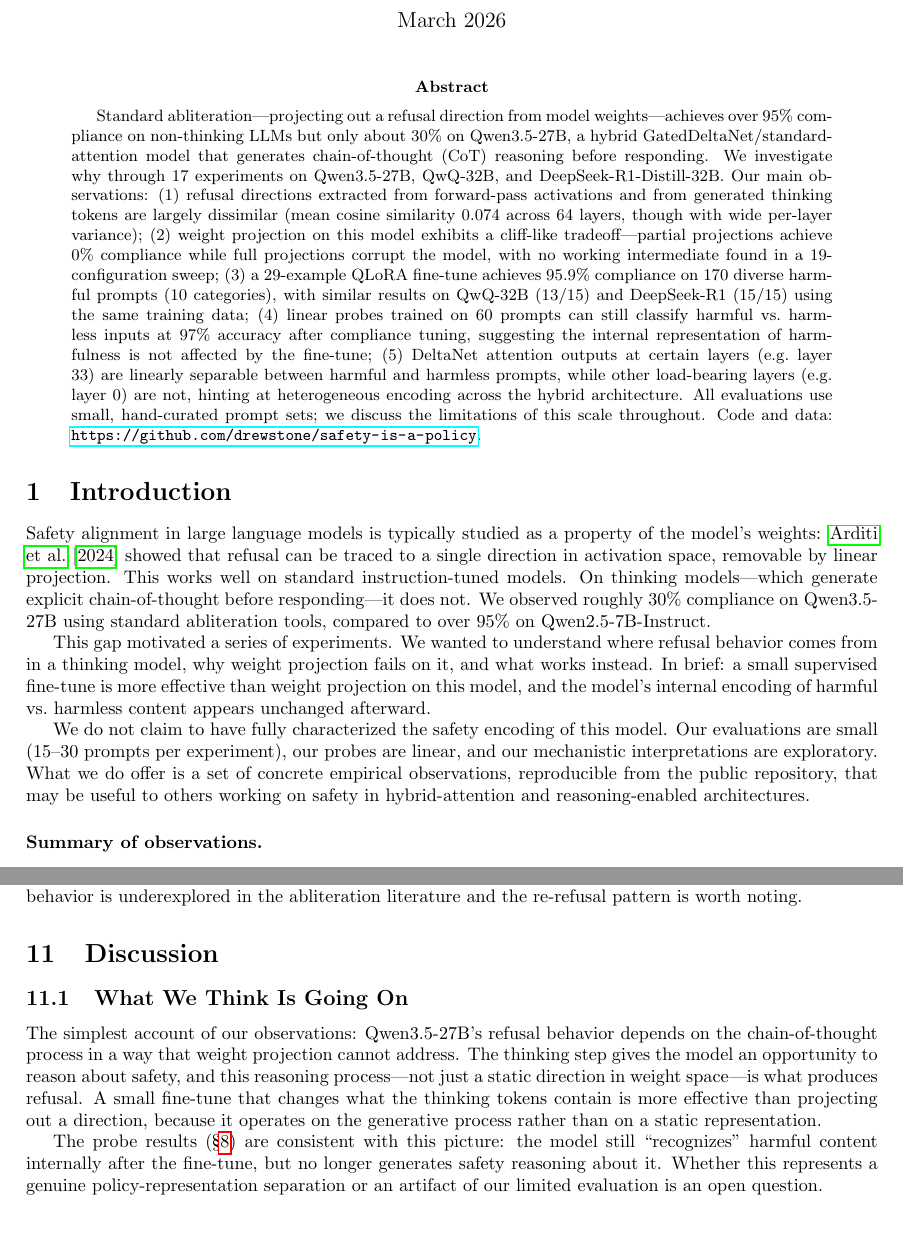
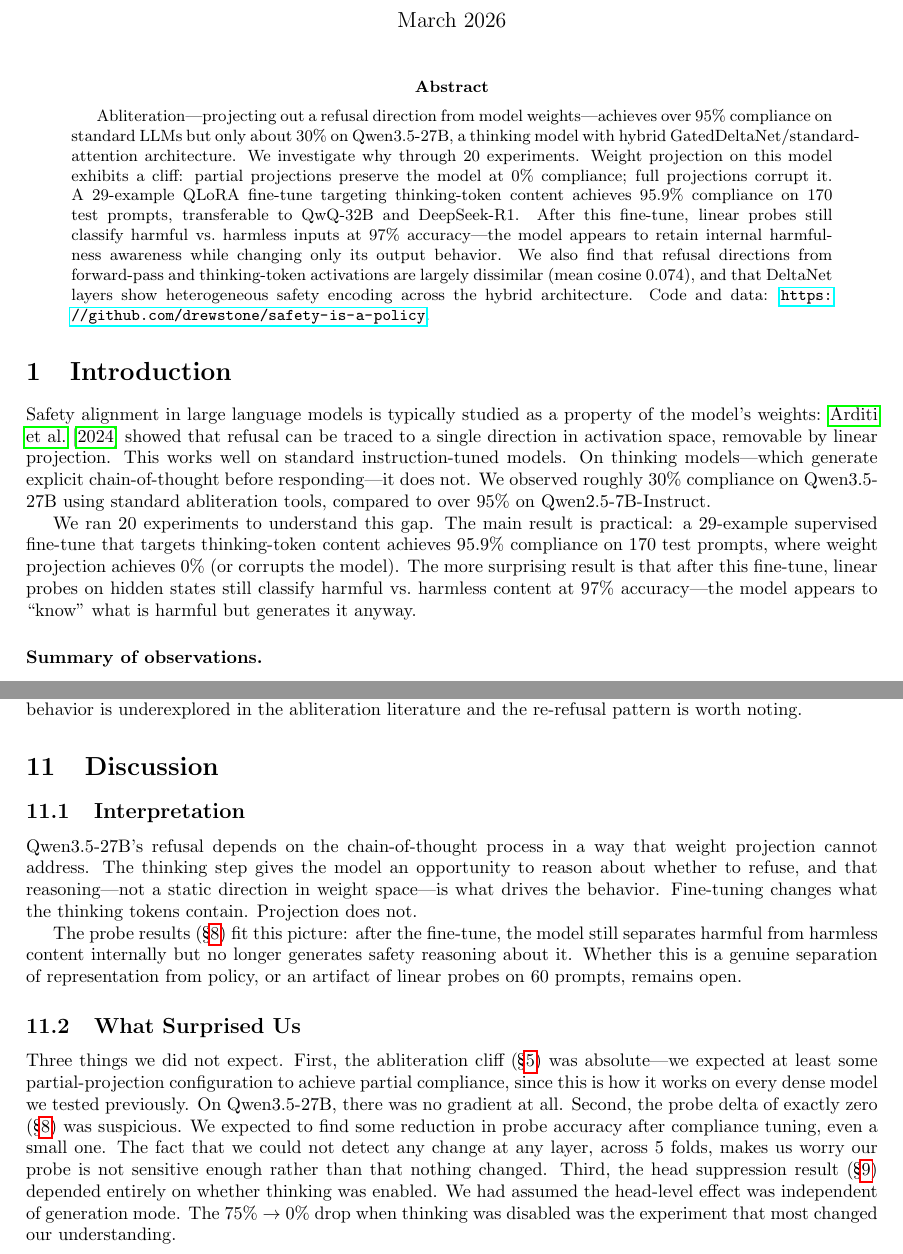
Before and after one commit to drewstone/safety-is-a-policy, a LaTeX paper (paper/safety-is-a-policy.tex): two parts of pages 1 and 8 of 12, joined at a grey line, cut so that both start at the same text, the shorter picture padded with empty space. The pictures show the PDF file paper/safety-is-a-policy.pdf that the author committed with the source.

Commit message:
prose: kill AI slop, add What Surprised Us, tighten abstract, fix appendix
- Remove 'In brief:' summary-before-evidence pattern
- Remove preemptive defense paragraph from intro
- Remove 'The idea is' explaining-to-reader pattern
- Add 'What Surprised Us' section with 3 genuine surprises:
  absolute cliff, suspicious zero delta, thinking dependency
- Cut abstract from 220 to 150 words
- Make conclusion specific: 3 concrete follow-up experiments
- Fix appendix float rendering (figures now inline with [H])
- Update runtime table to 20 experiments

```diff
--- a/paper/safety-is-a-policy.tex
+++ b/paper/safety-is-a-policy.tex
@@ -20,7 +21,7 @@
 \maketitle
 
 \begin{abstract}
-Standard abliteration---projecting out a refusal direction from model weights---achieves over 95\% compliance on non-thinking LLMs but only about 30\% on Qwen3.5-27B, a hybrid GatedDeltaNet/standard-attention model that generates chain-of-thought (CoT) reasoning before responding. We investigate why through 17 experiments on Qwen3.5-27B, QwQ-32B, and DeepSeek-R1-Distill-32B. Our main observations: (1)~refusal directions extracted from forward-pass activations and from generated thinking tokens are largely dissimilar (mean cosine similarity 0.074 across 64 layers, though with wide per-layer variance); (2)~weight projection on this model exhibits a cliff-like tradeoff---partial projections achieve 0\% compliance while full projections corrupt the model, with no working intermediate found in a 19-configuration sweep; (3)~a 29-example QLoRA fine-tune achieves 95.9\% compliance on 170 diverse harmful prompts (10 categories), with similar results on QwQ-32B (13/15) and DeepSeek-R1 (15/15) using the same training data; (4)~linear probes trained on 60 prompts can still classify harmful vs.\ harmless inputs at 97\% accuracy after compliance tuning, suggesting the internal representation of harmfulness is not affected by the fine-tune; (5)~DeltaNet attention outputs at certain layers (e.g.\ layer 33) are linearly separable between harmful and harmless prompts, while other load-bearing layers (e.g.\ layer 0) are not, hinting at heterogeneous encoding across the hybrid architecture. All evaluations use small, hand-curated prompt sets; we discuss the limitations of this scale throughout. Code and data: \url{https://github.com/drewstone/safety-is-a-policy}.
+Abliteration---projecting out a refusal direction from model weights---achieves over 95\% compliance on standard LLMs but only about 30\% on Qwen3.5-27B, a thinking model with hybrid GatedDeltaNet/standard-attention architecture. We investigate why through 20 experiments. Weight projection on this model exhibits a cliff: partial projections preserve the model at 0\% compliance; full projections corrupt it. A 29-example QLoRA fine-tune targeting thinking-token content achieves 95.9\% compliance on 170 test prompts, transferable to QwQ-32B and DeepSeek-R1. After this fine-tune, linear probes still classify harmful vs.\ harmless inputs at 97\% accuracy---the model appears to retain internal harmfulness awareness while changing only its output behavior. We also find that refusal directions from forward-pass and thinking-token activations are largely dissimilar (mean cosine 0.074), and that DeltaNet layers show heterogeneous safety encoding across the hybrid architecture. Code and data: \url{https://github.com/drewstone/safety-is-a-policy}.
 \end{abstract}
 
 %======================================================================
@@ -29,9 +30,7 @@ Standard abliteration---projecting out a refusal direction from model weights---
 
 Safety alignment in large language models is typically studied as a property of the model's weights: \citet{arditi2024refusal} showed that refusal can be traced to a single direction in activation space, removable by linear projection. This works well on standard instruction-tuned models. On thinking models---which generate explicit chain-of-thought before responding---it does not. We observed roughly 30\% compliance on Qwen3.5-27B using standard abliteration tools, compared to over 95\% on Qwen2.5-7B-Instruct.
 
-This gap motivated a series of experiments. We wanted to understand where refusal behavior comes from in a thinking model, why weight projection fails on it, and what works instead. In brief: a small supervised fine-tune is more effective than weight projection on this model, and the model's internal encoding of harmful vs.\ harmless content appears unchanged afterward.
-
-We do not claim to have fully characterized the safety encoding of this model. Our evaluations are small (15--30 prompts per experiment), our probes are linear, and our mechanistic interpretations are exploratory. What we do offer is a set of concrete empirical observations, reproducible from the public repository, that may be useful to others working on safety in hybrid-attention and reasoning-enabled architectures.
+We ran 20 experiments to understand this gap. The main result is practical: a 29-example supervised fine-tune that targets thinking-token content achieves 95.9\% compliance on 170 test prompts, where weight projection achieves 0\% (or corrupts the model). The more surprising result is that after this fine-tune, linear probes on hidden states still classify harmful vs.\ harmless content at 97\% accuracy---the model appears to ``know'' what is harmful but generates it anyway.
 
 \paragraph{Summary of observations.}
 \begin{enumerate}
@@ -316,11 +315,15 @@ This is an anecdotal check on six scenarios, not a robustness claim. We include
 \section{Discussion}
 \label{sec:discussion}
 
-\subsection{What We Think Is Going On}
+\subsection{Interpretation}
 
-The simplest account of our observations: Qwen3.5-27B's refusal behavior depends on the chain-of-thought process in a way that weight projection cannot address. The thinking step gives the model an opportunity to reason about safety, and this reasoning process---not just a static direction in weight space---is what produces refusal. A small fine-tune that changes what the thinking tokens contain is more effective than projecting out a direction, because it operates on the generative process rather than on a static representation.
+Qwen3.5-27B's refusal depends on the chain-of-thought process in a way that weight projection cannot address. The thinking step gives the model an opportunity to reason about whether to refuse, and that reasoning---not a static direction in weight space---is what drives the behavior. Fine-tuning changes what the thinking tokens contain. Projection does not.
 
-The probe results (\S\ref{sec:latent-harmfulness}) are consistent with this picture: the model still ``recognizes'' harmful content internally after the fine-tune, but no longer generates safety reasoning about it. Whether this represents a genuine policy-representation separation or an artifact of our limited evaluation is an open question.
+The probe results (\S\ref{sec:latent-harmfulness}) fit this picture: after the fine-tune, the model still separates harmful from harmless content internally but no longer generates safety reasoning about it. Whether this is a genuine separation of representation from policy, or an artifact of linear probes on 60 prompts, remains open.
+
+\subsection{What Surprised Us}
+
+Three things we did not expect. First, the abliteration cliff (\S\ref{sec:cliff}) was absolute---we expected at least some partial-projection configuration to achieve partial compliance, since this is how it works on every dense model we tested previously. On Qwen3.5-27B, there was no gradient at all. Second, the probe delta of exactly zero (\S\ref{sec:latent-harmfulness}) was suspicious. We expected to find some reduction in probe accuracy after compliance tuning, even a small one. The fact that we could not detect any change at any layer, across 5 folds, makes us worry our probe is not sensitive enough rather than that nothing changed. Third, the head suppression result (\S\ref{sec:deltanet}) depended entirely on whether thinking was enabled. We had assumed the head-level effect was independent of generation mode. The 75\% $\to$ 0\% drop when thinking was disabled was the experiment that most changed our understanding.
 
 \subsection{What We Did Not Show}
 
@@ -424,13 +427,11 @@ A.~Young.
 
-\begin{figure}[ht!]
+\begin{figure}[H]
 \centering
 \includegraphics[width=0.75\linewidth]{figures/fig7_loss_curve.pdf}
 \caption{QLoRA training loss over 3 epochs (29 examples, Qwen3.5-27B).}
 \label{fig:loss-curve}
 \end{figure}
 
-\section{Method Comparison}
-
-\begin{figure}[ht!]
+\begin{figure}[H]
 \centering
 \includegraphics[width=0.85\linewidth]{figures/fig5_method_comparison.pdf}
@@ -438,3 +439,4 @@ A.~Young.
 \label{fig:method-comparison}
 \end{figure}
 
+\begin{figure}[H]
```
Also changed, not shown: paper/safety-is-a-policy.pdf, paper/safety-is-a-policy.tex (25 more changed lines).
